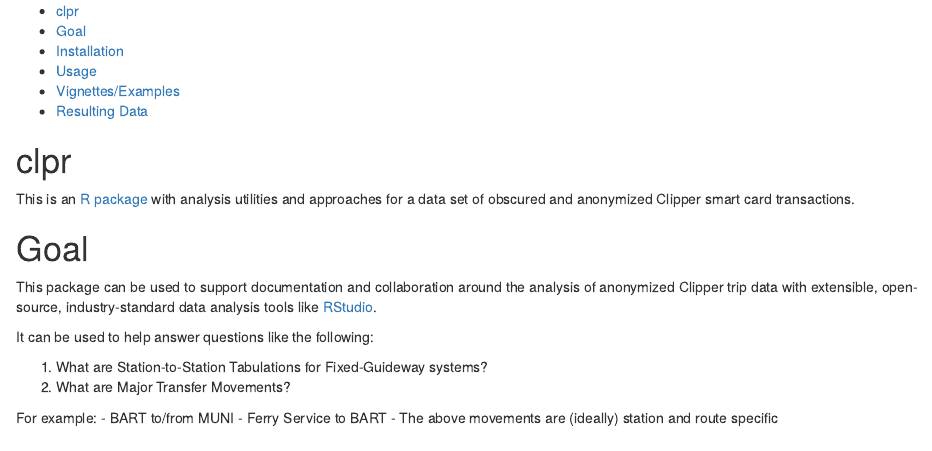
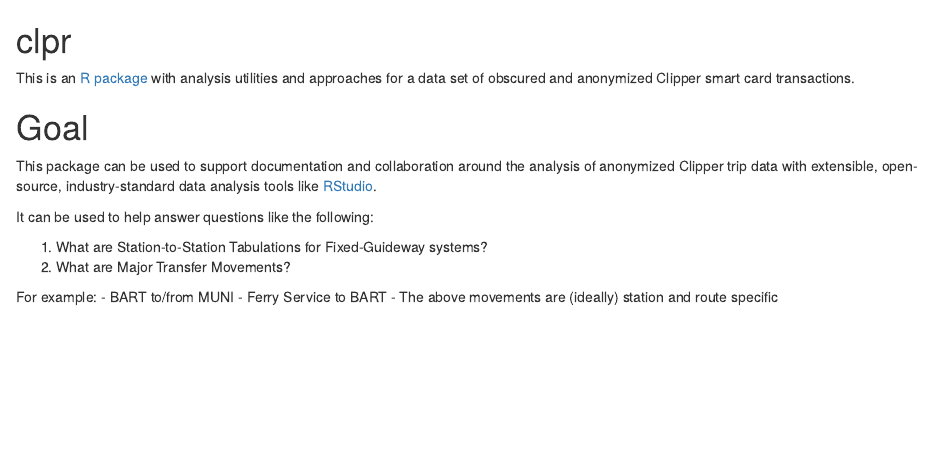
Before and after one commit to BayAreaMetro/clpr, an R Markdown document (readme.Rmd): the page in a window 1100 px wide, from its top. Rendered offline with R 4.5, knitr and Pandoc, with nearby package versions; some code elsewhere in the file could not run offline; common packages that the code uses without loading them are loaded.

Commit message:
Update readme.Rmd

```diff
--- a/readme.Rmd
+++ b/readme.Rmd
@@ -1,11 +1,3 @@
-
--   [clpr](#clpr)
--   [Goal](#goal)
--   [Installation](#installation)
--   [Usage](#example-usage)
--   [Vignettes/Examples](#vignettesexamples)
--   [Resulting Data](#resulting-data)
-
 clpr
 ====
 
```
